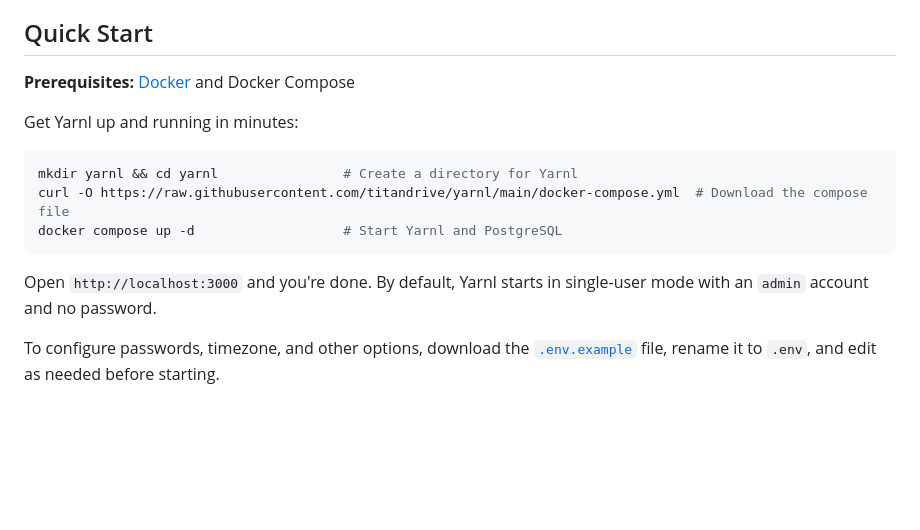
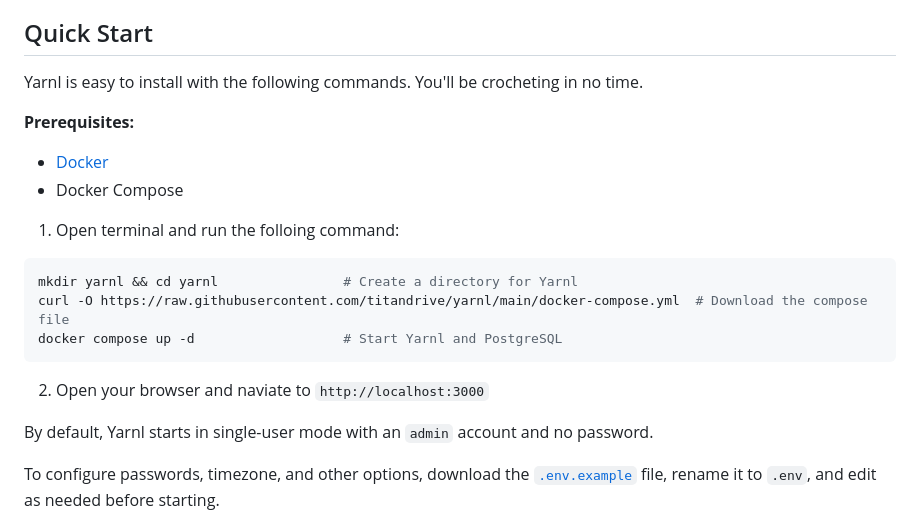
Before and after one commit to titandrive/yarnl, a Markdown page: README.md, the part around the change. Rendered like a GitHub page; blank space fills up the shorter version.

Commit message:
Rework Quick Start with intro, prerequisites, and numbered steps
Co-Authored-By: Claude Opus 4.6 <noreply@anthropic.com>

````diff
--- a/README.md
+++ b/README.md
@@ -42,10 +42,13 @@ Try out the [demo](https://demo.yarnl.com) yourself (username: demo, password: d
 - Mobile-optimized responsive design
 
 ## Quick Start
+Yarnl is easy to install with the following commands. You'll be crocheting in no time.
 
-**Prerequisites:** [Docker](https://docs.docker.com/get-docker/) and Docker Compose
+**Prerequisites:**
+- [Docker](https://docs.docker.com/get-docker/)
+- Docker Compose
 
-Get Yarnl up and running in minutes:
+1. Open terminal and run the folloing command:
 
 ```bash
 mkdir yarnl && cd yarnl                # Create a directory for Yarnl
@@ -53,7 +56,9 @@ curl -O https://raw.githubusercontent.com/titandrive/yarnl/main/docker-compose.y
 docker compose up -d                   # Start Yarnl and PostgreSQL
 ```
 
-Open `http://localhost:3000` and you're done. By default, Yarnl starts in single-user mode with an `admin` account and no password.
+2. Open your browser and naviate to `http://localhost:3000`
+
+By default, Yarnl starts in single-user mode with an `admin` account and no password.
 
 To configure passwords, timezone, and other options, download the [`.env.example`](https://raw.githubusercontent.com/titandrive/yarnl/main/.env.example) file, rename it to `.env`, and edit as needed before starting.
 
````
